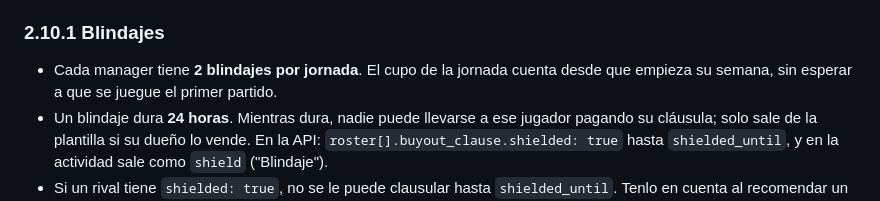
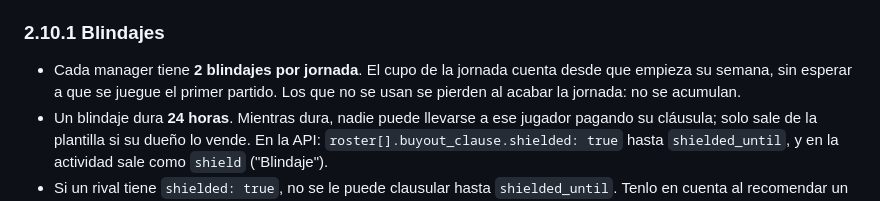
Before and after one commit to oriolvinals/comando-lechuga, a Markdown page: resources/docs/api-docs.md, the part around the change. GitHub-like rendering.

Commit message:
docs: unused shields expire when the jornada ends
Co-Authored-By: Claude Opus 5.5 (1M context) <noreply@anthropic.com>

```diff
--- a/resources/docs/api-docs.md
+++ b/resources/docs/api-docs.md
@@ -210,7 +210,7 @@ Visto desde el comprador: un jugador que tiene otro manager (esté o no puesto a
 
 ### 2.10.1 Blindajes
 
-- Cada manager tiene **2 blindajes por jornada**. El cupo de la jornada cuenta desde que empieza su semana, sin esperar a que se juegue el primer partido.
+- Cada manager tiene **2 blindajes por jornada**. El cupo de la jornada cuenta desde que empieza su semana, sin esperar a que se juegue el primer partido. Los que no se usan se pierden al acabar la jornada: no se acumulan.
 - Un blindaje dura **24 horas**. Mientras dura, nadie puede llevarse a ese jugador pagando su cláusula; solo sale de la plantilla si su dueño lo vende. En la API: `roster[].buyout_clause.shielded: true` hasta `shielded_until`, y en la actividad sale como `shield` ("Blindaje").
 - Si un rival tiene `shielded: true`, no se le puede clausular hasta `shielded_until`. Tenlo en cuenta al recomendar un clausulazo.
 - La API no dice cuántos blindajes le quedan a un manager. Puedes contar sus `shield` recientes en `/api/activity?manager={id}&type=shield`, pero confírmalo con el usuario.
```
